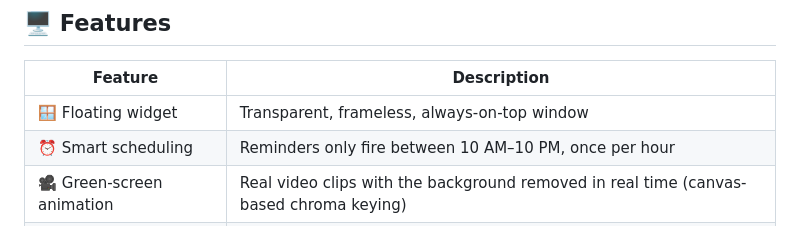
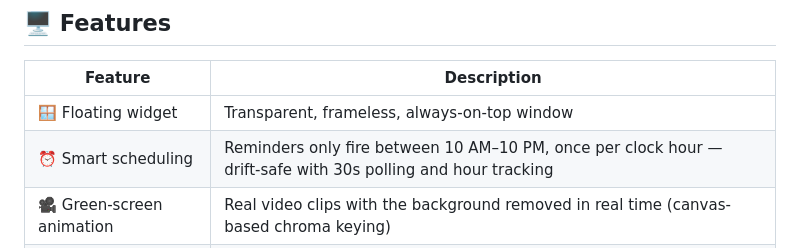
Before and after one commit to artistica-004/deskbuddy, a Markdown page: README.md, the part around the change. GitHub-like rendering.

```diff
--- a/README.md
+++ b/README.md
@@ -35,7 +35,7 @@ Sitting at a desk all day is easy to fall into and hard to break out of. Instead
 | Feature | Description |
 |---|---|
 | 🪟 Floating widget | Transparent, frameless, always-on-top window |
-| ⏰ Smart scheduling | Reminders only fire between 10 AM–10 PM, once per hour |
+| ⏰ Smart scheduling | Reminders only fire between 10 AM–10 PM, once per clock hour — drift-safe with 30s polling and hour tracking |
 | 🎥 Green-screen animation | Real video clips with the background removed in real time (canvas-based chroma keying) |
 | 🔔 Native notifications | Uses Windows' built-in notification system |
 | 🚀 Auto-start | Launches automatically on login |
```
